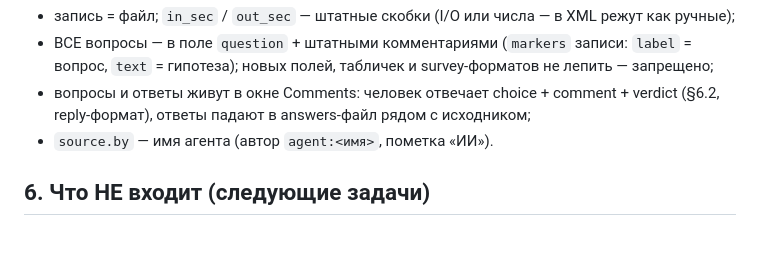
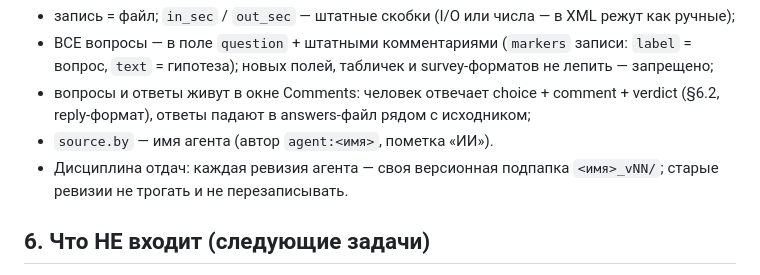
Before and after one commit to danilagoleen/mark-player, a Markdown page: docs/AGENT_DATA_MANIFEST.md, the part around the change. Drawn GitHub-style; blank space fills up the shorter version.

```diff
--- a/docs/AGENT_DATA_MANIFEST.md
+++ b/docs/AGENT_DATA_MANIFEST.md
@@ -141,6 +141,8 @@ Playlist — скобки записей СРАЗУ становятся шта
   comment + verdict (§6.2, reply-формат), ответы падают в answers-файл
   рядом с исходником;
 - `source.by` — имя агента (автор `agent:<имя>`, пометка «ИИ»).
+- Дисциплина отдач: каждая ревизия агента — своя версионная подпапка
+  `<имя>_vNN/`; старые ревизии не трогать и не перезаписывать.
 
 ## 6. Что НЕ входит (следующие задачи)
 
```
Also changed, not shown: README.md (+12 -0 lines).
